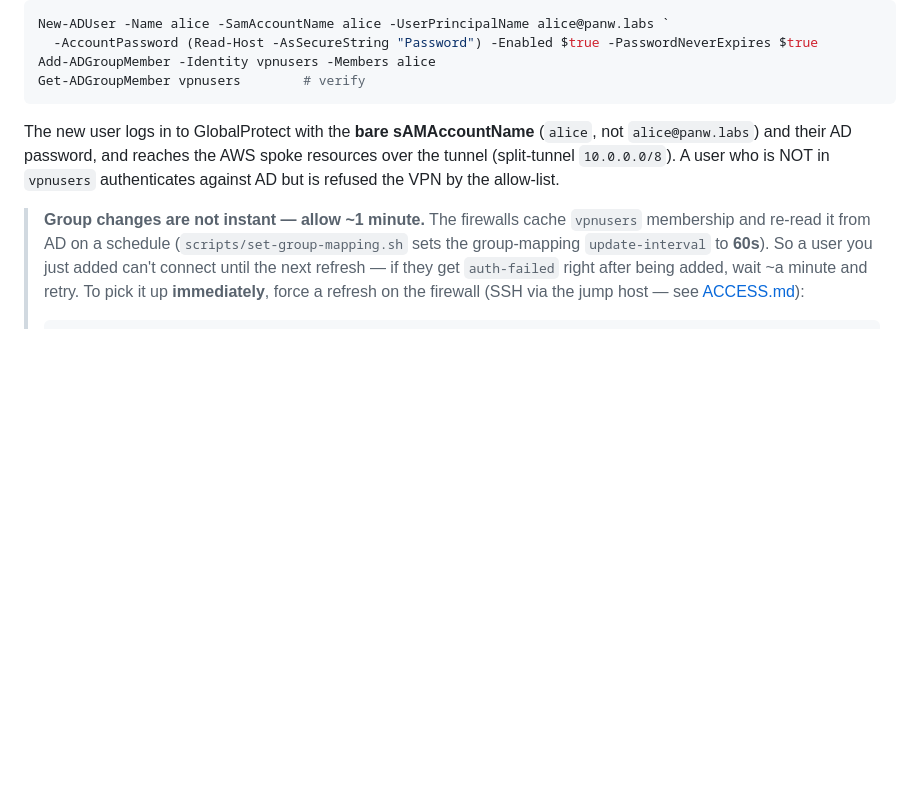
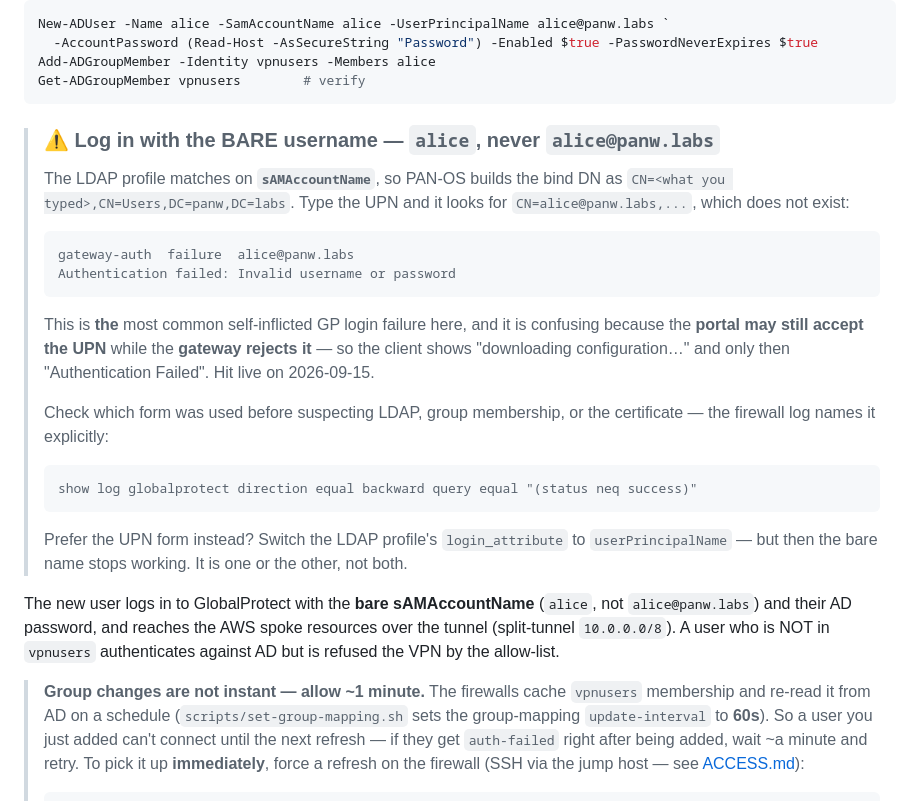
Before and after one commit to mzalewski87/aws_ha_project, a Markdown page: docs/DEPLOYMENT.md, the part around the change. Drawn GitHub-style; blank space fills up the shorter version.

Commit message:
docs(gp): make the bare-username requirement impossible to miss
The single most common self-inflicted GP login failure here is typing the UPN.
The LDAP profile matches sAMAccountName, so PAN-OS builds the bind DN as
CN=<input>,CN=Users,DC=... and alice@panw.labs resolves to nothing:

  gateway-auth  failure  alice@panw.labs
  Authentication failed: Invalid username or password

It is confusing because the PORTAL can accept the UPN while the GATEWAY
rejects it — the client shows "downloading configuration…" and only then
"Authentication Failed", which reads like a tunnel or certificate problem.

Promote the existing one-line note to a callout, show the exact log line, give
the query that names the offending form, and state the alternative
(login_attribute = userPrincipalName) along with its trade-off: it is one form
or the other, never both.

Co-Authored-By: Claude Opus 5 (1M context) <noreply@anthropic.com>

````diff
--- a/docs/DEPLOYMENT.md
+++ b/docs/DEPLOYMENT.md
@@ -457,6 +457,31 @@ New-ADUser -Name alice -SamAccountName alice -UserPrincipalName alice@panw.labs
 Add-ADGroupMember -Identity vpnusers -Members alice
 Get-ADGroupMember vpnusers        # verify
 ```
+
+> ### ⚠️ Log in with the BARE username — `alice`, never `alice@panw.labs`
+>
+> The LDAP profile matches on **`sAMAccountName`**, so PAN-OS builds the bind DN
+> as `CN=<what you typed>,CN=Users,DC=panw,DC=labs`. Type the UPN and it looks
+> for `CN=alice@panw.labs,...`, which does not exist:
+>
+> ```
+> gateway-auth  failure  alice@panw.labs
+> Authentication failed: Invalid username or password
+> ```
+>
+> This is **the** most common self-inflicted GP login failure here, and it is
+> confusing because the **portal may still accept the UPN** while the **gateway
+> rejects it** — so the client shows "downloading configuration…" and only then
+> "Authentication Failed". Hit live on 2026-09-15.
+>
+> Check which form was used before suspecting LDAP, group membership, or the
+> certificate — the firewall log names it explicitly:
+> ```
+> show log globalprotect direction equal backward query equal "(status neq success)"
+> ```
+> Prefer the UPN form instead? Switch the LDAP profile's `login_attribute` to
+> `userPrincipalName` — but then the bare name stops working. It is one or the
+> other, not both.
 
 The new user logs in to GlobalProtect with the **bare sAMAccountName** (`alice`,
 not `alice@panw.labs`) and their AD password, and reaches the AWS spoke resources
````
